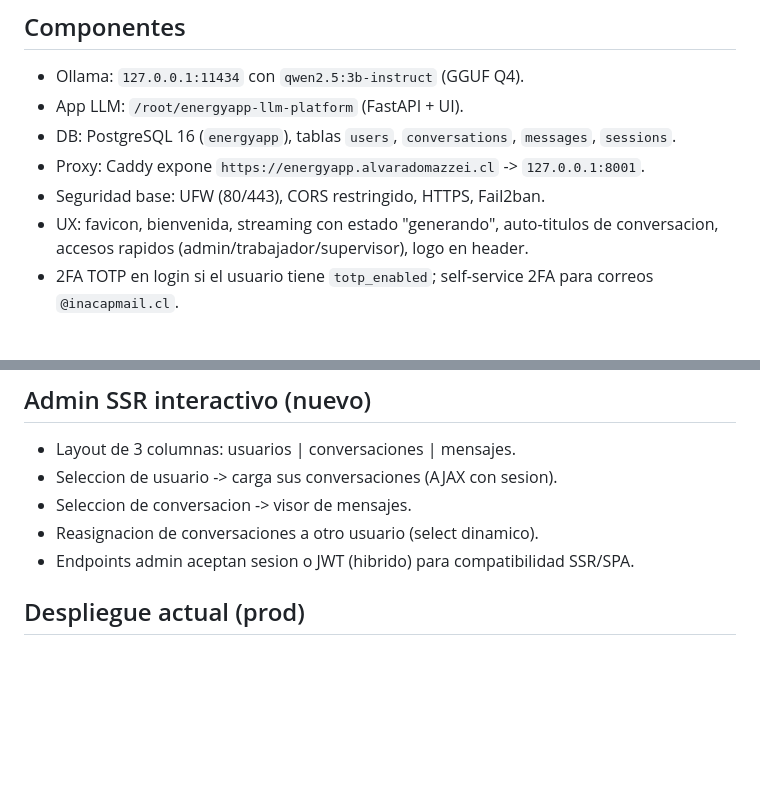
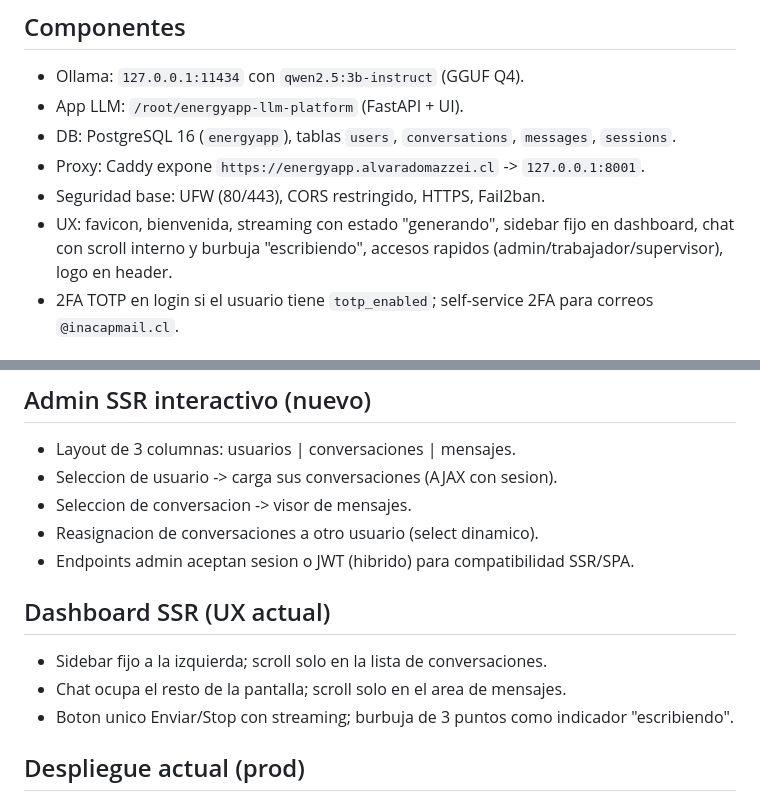
Before and after one commit to c0hete/energyapp-llm-platform, a Markdown page: docs/arquitectura.md, 2 parts joined by grey strips. Drawn GitHub-style; blank space fills up the shorter version.

```diff
--- a/docs/arquitectura.md
+++ b/docs/arquitectura.md
@@ -12,7 +12,7 @@
 - DB: PostgreSQL 16 (`energyapp`), tablas `users`, `conversations`, `messages`, `sessions`.
 - Proxy: Caddy expone `https://energyapp.alvaradomazzei.cl` -> `127.0.0.1:8001`.
 - Seguridad base: UFW (80/443), CORS restringido, HTTPS, Fail2ban.
-- UX: favicon, bienvenida, streaming con estado "generando", auto-titulos de conversacion, accesos rapidos (admin/trabajador/supervisor), logo en header.
+- UX: favicon, bienvenida, streaming con estado "generando", sidebar fijo en dashboard, chat con scroll interno y burbuja "escribiendo", accesos rapidos (admin/trabajador/supervisor), logo en header.
 - 2FA TOTP en login si el usuario tiene `totp_enabled`; self-service 2FA para correos `@inacapmail.cl`.
 
 ## Cuentas demo
@@ -44,6 +44,11 @@ Accesos rapidos en el login rellenan estas credenciales.
 - Seleccion de conversacion -> visor de mensajes.
 - Reasignacion de conversaciones a otro usuario (select dinamico).
 - Endpoints admin aceptan sesion o JWT (hibrido) para compatibilidad SSR/SPA.
+
+## Dashboard SSR (UX actual)
+- Sidebar fijo a la izquierda; scroll solo en la lista de conversaciones.
+- Chat ocupa el resto de la pantalla; scroll solo en el area de mensajes.
+- Boton unico Enviar/Stop con streaming; burbuja de 3 puntos como indicador "escribiendo".
 
 ## Despliegue actual (prod)
 - Ruta app: `/root/energyapp-llm-platform`
```
Also changed, not shown: README.md (+2 -0 lines).
